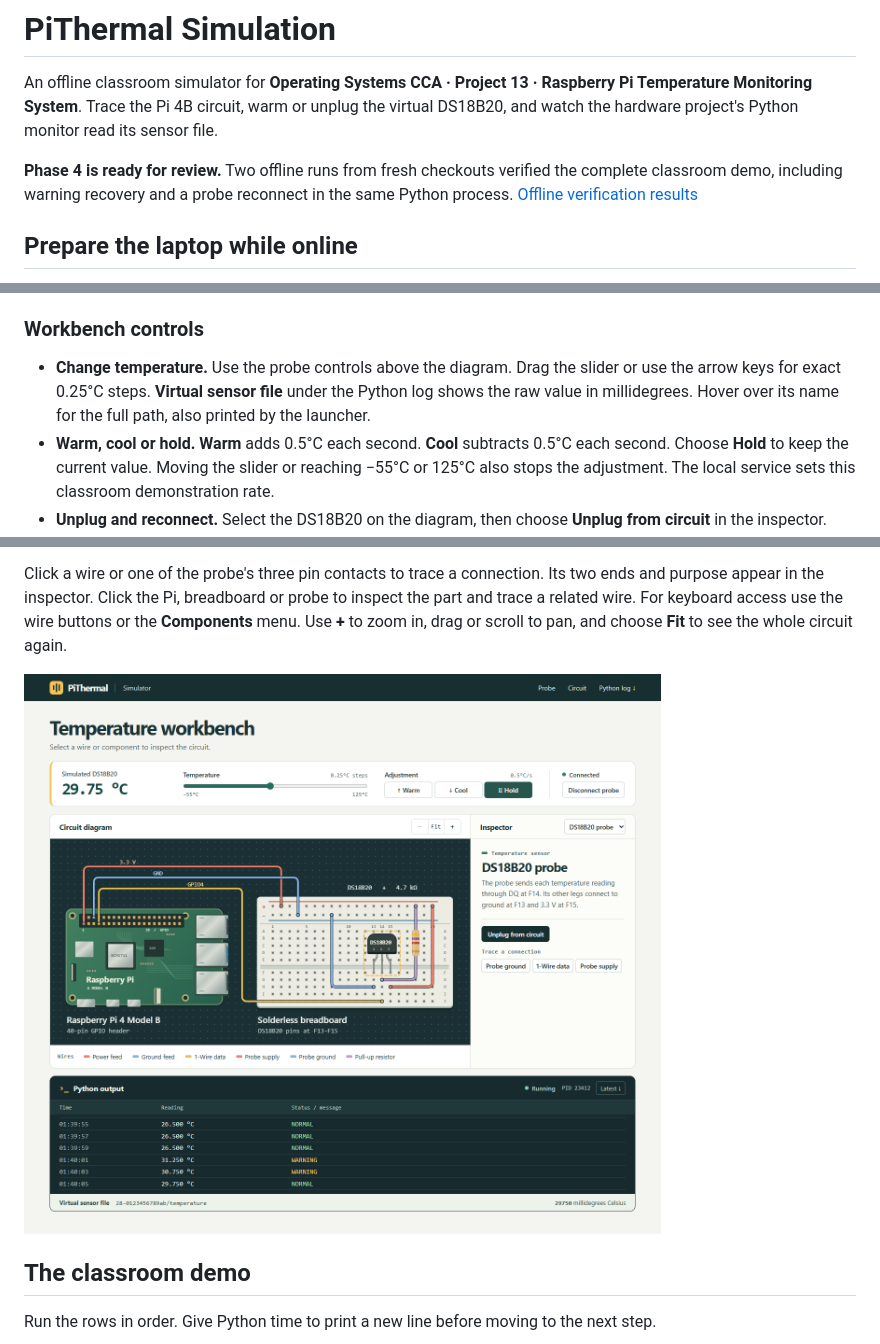
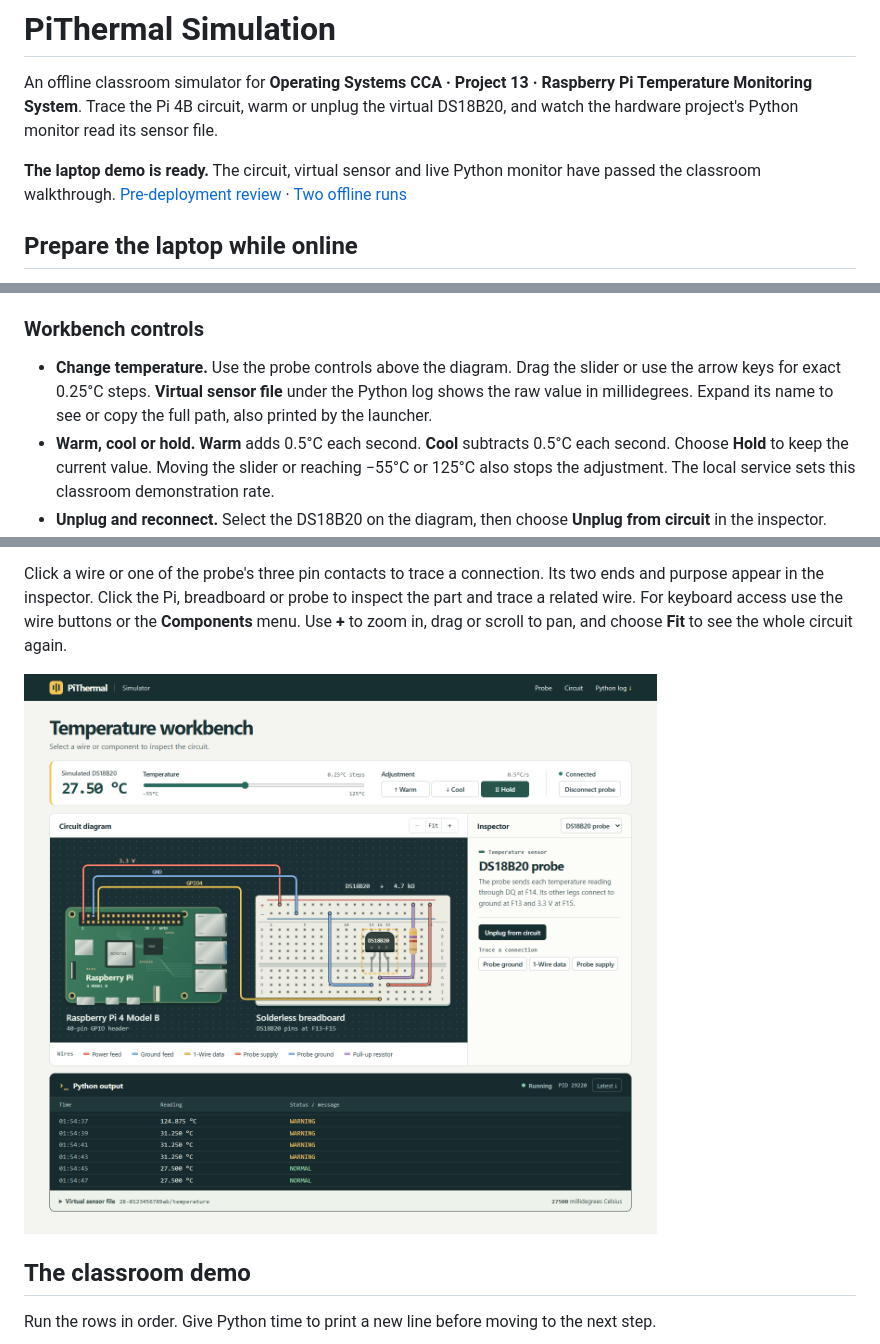
Before and after one commit to guptavernit2-afk/pithermal-simulation, a Markdown page: README.md, 3 parts joined by grey strips. Drawn GitHub-style; pictures changed too: docs/circuit-workbench.png.

```diff
--- a/README.md
+++ b/README.md
@@ -2,7 +2,7 @@
 
 An offline classroom simulator for **Operating Systems CCA · Project 13 · Raspberry Pi Temperature Monitoring System**. Trace the Pi 4B circuit, warm or unplug the virtual DS18B20, and watch the hardware project's Python monitor read its sensor file.
 
-**Phase 4 is ready for review.** Two offline runs from fresh checkouts verified the complete classroom demo, including warning recovery and a probe reconnect in the same Python process. [Offline verification results](#phase-4-offline-verification)
+**The laptop demo is ready.** The circuit, virtual sensor and live Python monitor have passed the classroom walkthrough. [Pre-deployment review](#pre-deployment-review) · [Two offline runs](#phase-4-offline-verification)
 
 ## Prepare the laptop while online
 
@@ -29,7 +29,7 @@ For a classroom laptop that is already offline, copy both prepared folders onto
 
 ### Workbench controls
 
-- **Change temperature.** Use the probe controls above the diagram. Drag the slider or use the arrow keys for exact 0.25°C steps. **Virtual sensor file** under the Python log shows the raw value in millidegrees. Hover over its name for the full path, also printed by the launcher.
+- **Change temperature.** Use the probe controls above the diagram. Drag the slider or use the arrow keys for exact 0.25°C steps. **Virtual sensor file** under the Python log shows the raw value in millidegrees. Expand its name to see or copy the full path, also printed by the launcher.
 - **Warm, cool or hold.** **Warm** adds 0.5°C each second. **Cool** subtracts 0.5°C each second. Choose **Hold** to keep the current value. Moving the slider or reaching −55°C or 125°C also stops the adjustment. The local service sets this classroom demonstration rate.
 - **Unplug and reconnect.** Select the DS18B20 on the diagram, then choose **Unplug from circuit** in the inspector. The socket at F13–F15 becomes empty and Python prints `SENSOR ERROR`. Select the empty socket and choose **Insert into circuit** to resume at the last temperature. The probe controls at the top also have **Disconnect probe** and **Reconnect probe** buttons for these actions.
 - **Read the records.** Choose **Python log** in the top navigation. The full-width **Python output** panel groups the monitor's actual output by time, reading and status. It keeps up to 60 lines. Scroll back to read earlier samples and choose **Latest** to follow new ones again. The monitor samples every two seconds and warns only above 30°C.
```
Also changed, not shown: other parts of README.md (+16 -1 lines), 11 other files.
